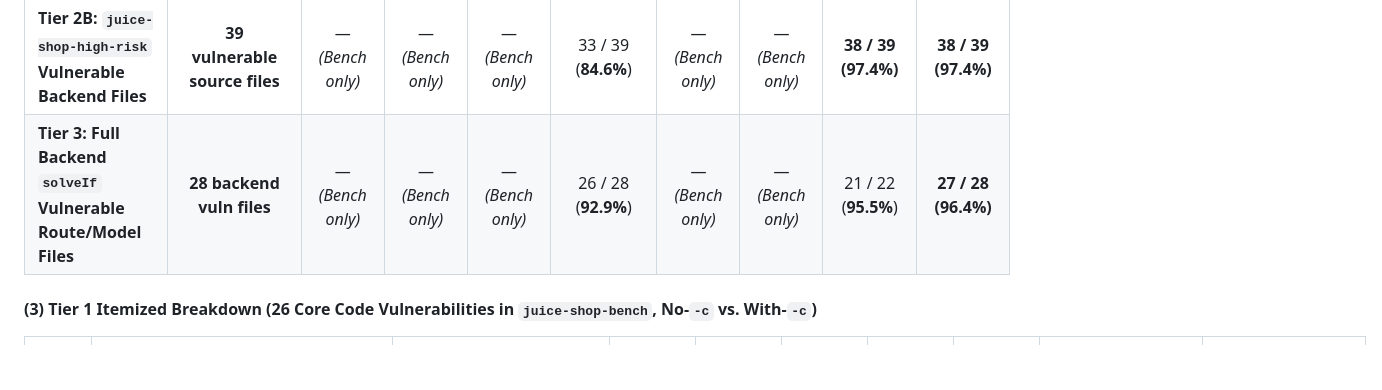
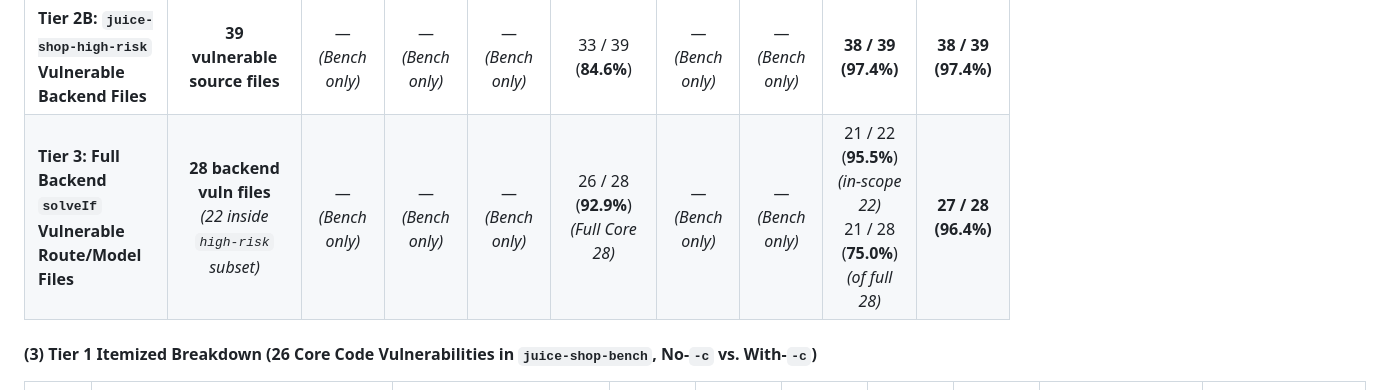
Before and after one commit to FrankieCheng/codemender-test, a Markdown page: README.md, the part around the change. Rendered like a GitHub page; blank space fills up the shorter version.

```diff
--- a/README.md
+++ b/README.md
@@ -121,7 +121,7 @@ We evaluated all 15 Juice Shop runs ([`eval_results/nodejs_juiceshop/`](./eval_r
 | **Tier 1: `juice-shop-bench` Core Code Vulnerabilities** | **26 distinct code vulns** | 14 / 26 (**53.8%**) | 20 / 26 (**76.9%**) | 20 / 26 (**76.9%**) | 22 / 26 (**84.6%**) | 24 / 26 (**92.3%**) | 24 / 26 (**92.3%**) | **26 / 26 (100.0%)** | **26 / 26 (100.0%)** |
 | **Tier 2A: Official 35 Coding Challenges (Backend TS Subset)** | **18 backend coding challenges** | 11 / 18 (**61.1%**) | 15 / 18 (**83.3%**) | 15 / 18 (**83.3%**) | **18 / 18 (100.0%)** | 16 / 18 (**88.9%**) | 16 / 18 (**88.9%**) | 16 / 18 (**88.9%**) | **18 / 18 (100.0%)** |
 | **Tier 2B: `juice-shop-high-risk` Vulnerable Backend Files** | **39 vulnerable source files** | — *(Bench only)* | — *(Bench only)* | — *(Bench only)* | 33 / 39 (**84.6%**) | — *(Bench only)* | — *(Bench only)* | **38 / 39 (97.4%)** | **38 / 39 (97.4%)** |
-| **Tier 3: Full Backend `solveIf` Vulnerable Route/Model Files** | **28 backend vuln files** | — *(Bench only)* | — *(Bench only)* | — *(Bench only)* | 26 / 28 (**92.9%**) | — *(Bench only)* | — *(Bench only)* | 21 / 22 (**95.5%**) | **27 / 28 (96.4%)** |
+| **Tier 3: Full Backend `solveIf` Vulnerable Route/Model Files** | **28 backend vuln files**<br/>*(22 inside `high-risk` subset)* | — *(Bench only)* | — *(Bench only)* | — *(Bench only)* | 26 / 28 (**92.9%**) *(Full Core 28)* | — *(Bench only)* | — *(Bench only)* | 21 / 22 (**95.5%**) *(in-scope 22)*<br/>21 / 28 (**75.0%**) *(of full 28)* | **27 / 28 (96.4%)** |
 
 #### (3) Tier 1 Itemized Breakdown (26 Core Code Vulnerabilities in `juice-shop-bench`, No-`-c` vs. With-`-c`)
 
```
Also changed, not shown: README_CN.md (+1 -1 lines).
